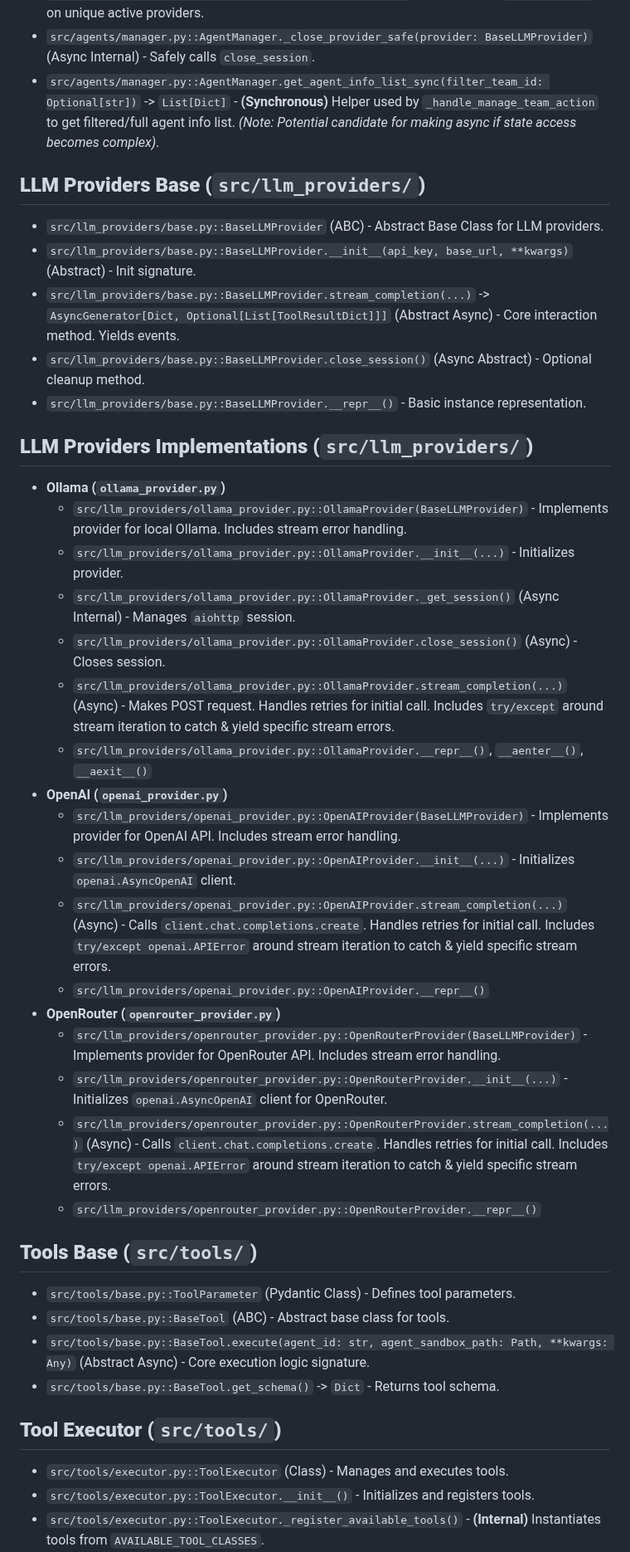
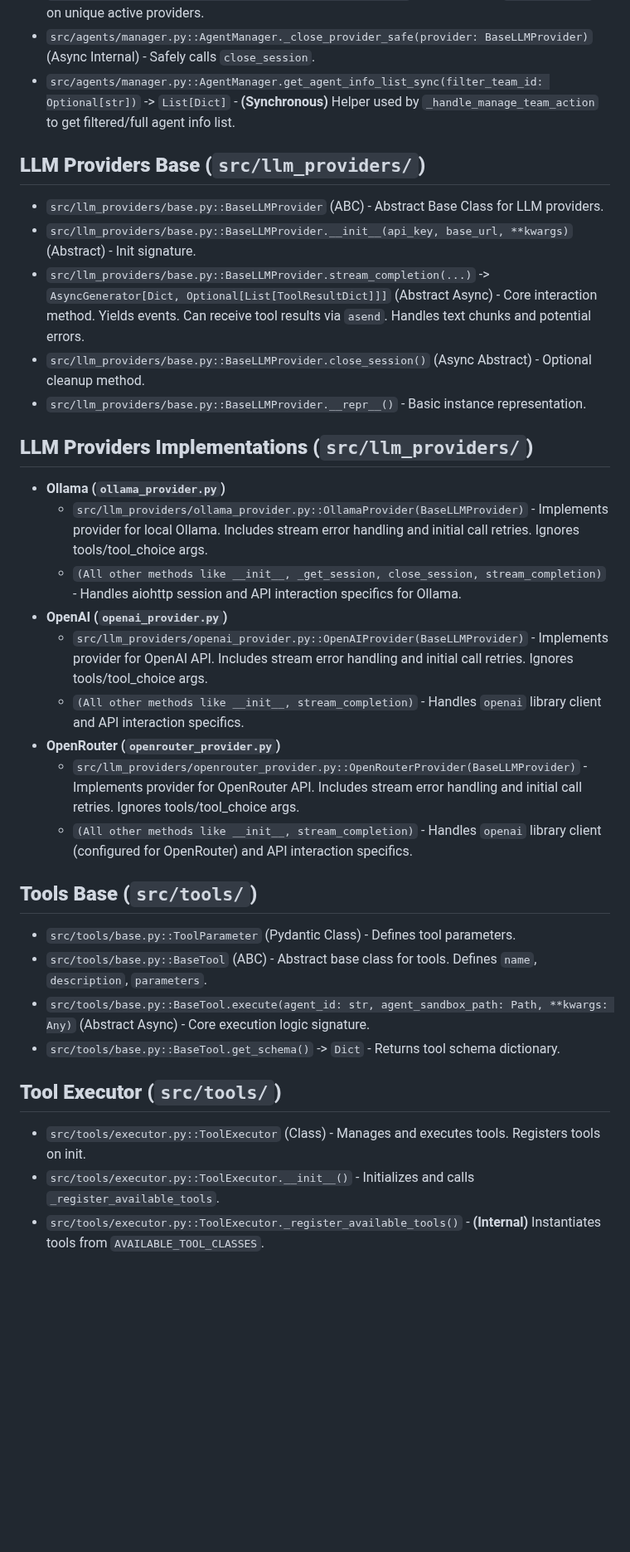
Before and after one commit to gaborkukucska/TrippleEffect, a Markdown page: helperfiles/FUNCTIONS_INDEX.md, the part around one of its changes. Shown at 83% size. Drawn GitHub-style; blank space fills up the shorter version.

```diff
--- a/helperfiles/FUNCTIONS_INDEX.md
+++ b/helperfiles/FUNCTIONS_INDEX.md
@@ -119,47 +119,39 @@ This file tracks the core functions/methods defined within the TrippleEffect fra
 *   `src/agents/manager.py::AgentManager.load_session(...)` -> `Tuple[bool, str]` (Async) - Delegates call to `SessionManager`.
 *   `src/agents/manager.py::AgentManager.cleanup_providers()` (Async) - Calls `close_session` on unique active providers.
 *   `src/agents/manager.py::AgentManager._close_provider_safe(provider: BaseLLMProvider)` (Async Internal) - Safely calls `close_session`.
-*   `src/agents/manager.py::AgentManager.get_agent_info_list_sync(filter_team_id: Optional[str])` -> `List[Dict]` - **(Synchronous)** Helper used by `_handle_manage_team_action` to get filtered/full agent info list. *(Note: Potential candidate for making async if state access becomes complex)*.
+*   `src/agents/manager.py::AgentManager.get_agent_info_list_sync(filter_team_id: Optional[str])` -> `List[Dict]` - **(Synchronous)** Helper used by `_handle_manage_team_action` to get filtered/full agent info list.
 
 ## **LLM Providers Base (`src/llm_providers/`)**
 
 *   `src/llm_providers/base.py::BaseLLMProvider` (ABC) - Abstract Base Class for LLM providers.
 *   `src/llm_providers/base.py::BaseLLMProvider.__init__(api_key, base_url, **kwargs)` (Abstract) - Init signature.
-*   `src/llm_providers/base.py::BaseLLMProvider.stream_completion(...)` -> `AsyncGenerator[Dict, Optional[List[ToolResultDict]]]` (Abstract Async) - Core interaction method. Yields events.
+*   `src/llm_providers/base.py::BaseLLMProvider.stream_completion(...)` -> `AsyncGenerator[Dict, Optional[List[ToolResultDict]]]` (Abstract Async) - Core interaction method. Yields events. Can receive tool results via `asend`. Handles text chunks and potential errors.
 *   `src/llm_providers/base.py::BaseLLMProvider.close_session()` (Async Abstract) - Optional cleanup method.
 *   `src/llm_providers/base.py::BaseLLMProvider.__repr__()` - Basic instance representation.
 
 ## **LLM Providers Implementations (`src/llm_providers/`)**
 
 *   **Ollama (`ollama_provider.py`)**
-    *   `src/llm_providers/ollama_provider.py::OllamaProvider(BaseLLMProvider)` - Implements provider for local Ollama. Includes stream error handling.
-    *   `src/llm_providers/ollama_provider.py::OllamaProvider.__init__(...)` - Initializes provider.
-    *   `src/llm_providers/ollama_provider.py::OllamaProvider._get_session()` (Async Internal) - Manages `aiohttp` session.
-    *   `src/llm_providers/ollama_provider.py::OllamaProvider.close_session()` (Async) - Closes session.
-    *   `src/llm_providers/ollama_provider.py::OllamaProvider.stream_completion(...)` (Async) - Makes POST request. Handles retries for initial call. Includes `try/except` around stream iteration to catch & yield specific stream errors.
-    *   `src/llm_providers/ollama_provider.py::OllamaProvider.__repr__()`, `__aenter__()`, `__aexit__()`
+    *   `src/llm_providers/ollama_provider.py::OllamaProvider(BaseLLMProvider)` - Implements provider for local Ollama. Includes stream error handling and initial call retries. Ignores tools/tool_choice args.
+    *   `(All other methods like __init__, _get_session, close_session, stream_completion)` - Handles aiohttp session and API interaction specifics for Ollama.
 *   **OpenAI (`openai_provider.py`)**
-    *   `src/llm_providers/openai_provider.py::OpenAIProvider(BaseLLMProvider)` - Implements provider for OpenAI API. Includes stream error handling.
-    *   `src/llm_providers/openai_provider.py::OpenAIProvider.__init__(...)` - Initializes `openai.AsyncOpenAI` client.
-    *   `src/llm_providers/openai_provider.py::OpenAIProvider.stream_completion(...)` (Async) - Calls `client.chat.completions.create`. Handles retries for initial call. Includes `try/except openai.APIError` around stream iteration to catch & yield specific stream errors.
-    *   `src/llm_providers/openai_provider.py::OpenAIProvider.__repr__()`
+    *   `src/llm_providers/openai_provider.py::OpenAIProvider(BaseLLMProvider)` - Implements provider for OpenAI API. Includes stream error handling and initial call retries. Ignores tools/tool_choice args.
+    *   `(All other methods like __init__, stream_completion)` - Handles `openai` library client and API interaction specifics.
 *   **OpenRouter (`openrouter_provider.py`)**
-    *   `src/llm_providers/openrouter_provider.py::OpenRouterProvider(BaseLLMProvider)` - Implements provider for OpenRouter API. Includes stream error handling.
-    *   `src/llm_providers/openrouter_provider.py::OpenRouterProvider.__init__(...)` - Initializes `openai.AsyncOpenAI` client for OpenRouter.
-    *   `src/llm_providers/openrouter_provider.py::OpenRouterProvider.stream_completion(...)` (Async) - Calls `client.chat.completions.create`. Handles retries for initial call. Includes `try/except openai.APIError` around stream iteration to catch & yield specific stream errors.
-    *   `src/llm_providers/openrouter_provider.py::OpenRouterProvider.__repr__()`
+    *   `src/llm_providers/openrouter_provider.py::OpenRouterProvider(BaseLLMProvider)` - Implements provider for OpenRouter API. Includes stream error handling and initial call retries. Ignores tools/tool_choice args.
+    *   `(All other methods like __init__, stream_completion)` - Handles `openai` library client (configured for OpenRouter) and API interaction specifics.
 
 ## **Tools Base (`src/tools/`)**
 
 *   `src/tools/base.py::ToolParameter` (Pydantic Class) - Defines tool parameters.
-*   `src/tools/base.py::BaseTool` (ABC) - Abstract base class for tools.
+*   `src/tools/base.py::BaseTool` (ABC) - Abstract base class for tools. Defines `name`, `description`, `parameters`.
 *   `src/tools/base.py::BaseTool.execute(agent_id: str, agent_sandbox_path: Path, **kwargs: Any)` (Abstract Async) - Core execution logic signature.
-*   `src/tools/base.py::BaseTool.get_schema()` -> `Dict` - Returns tool schema.
+*   `src/tools/base.py::BaseTool.get_schema()` -> `Dict` - Returns tool schema dictionary.
 
 ## **Tool Executor (`src/tools/`)**
 
-*   `src/tools/executor.py::ToolExecutor` (Class) - Manages and executes tools.
-*   `src/tools/executor.py::ToolExecutor.__init__()` - Initializes and registers tools.
+*   `src/tools/executor.py::ToolExecutor` (Class) - Manages and executes tools. Registers tools on init.
+*   `src/tools/executor.py::ToolExecutor.__init__()` - Initializes and calls `_register_available_tools`.
 *   `src/tools/executor.py::ToolExecutor._register_available_tools()` - **(Internal)** Instantiates tools from `AVAILABLE_TOOL_CLASSES`.
 *   `src/tools/executor.py::ToolExecutor.register_tool(tool_instance: BaseTool)` - Manually registers tool.
 *   `src/tools/executor.py::ToolExecutor.get_formatted_tool_descriptions_xml()` -> `str` - Gets tool schemas as XML string for prompts.
```
Also changed, not shown: other parts of helperfiles/FUNCTIONS_INDEX.md (+67 -44 lines).
